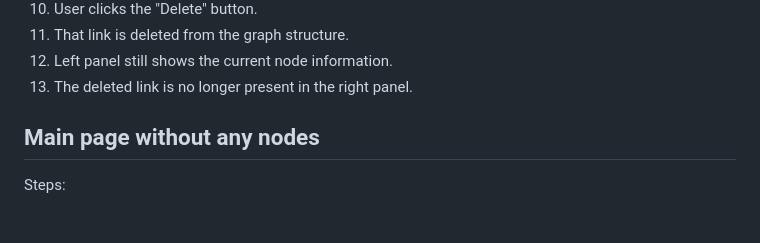
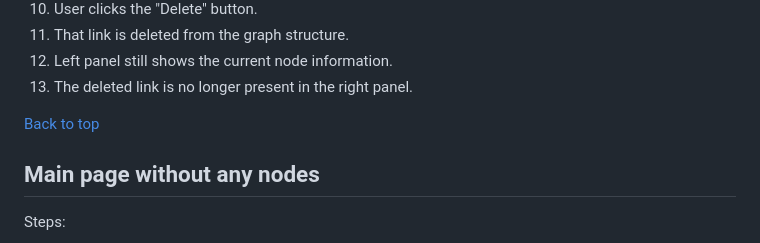
Before and after one commit to UniBreakfast/web-dev-knowledge-graph, a Markdown page: requirements/user-stories.md, the part around the change. Rendered like a GitHub page; blank space fills up the shorter version.

Commit message:
add missing link to the top

```diff
--- a/requirements/user-stories.md
+++ b/requirements/user-stories.md
@@ -162,6 +162,8 @@ Steps:
   11. That link is deleted from the graph structure.
   12. Left panel still shows the current node information.
   13. The deleted link is no longer present in the right panel.
+
+[Back to top](#user-stories)
 
 ## Main page without any nodes
 
```
